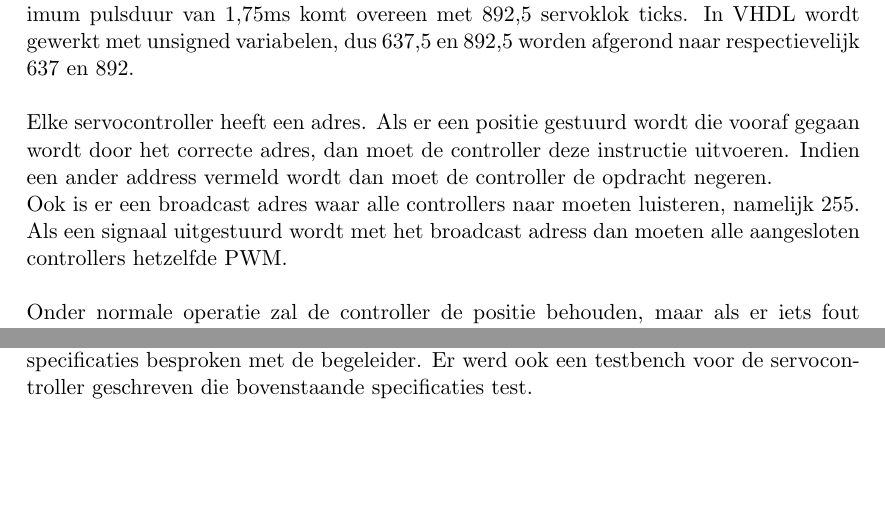
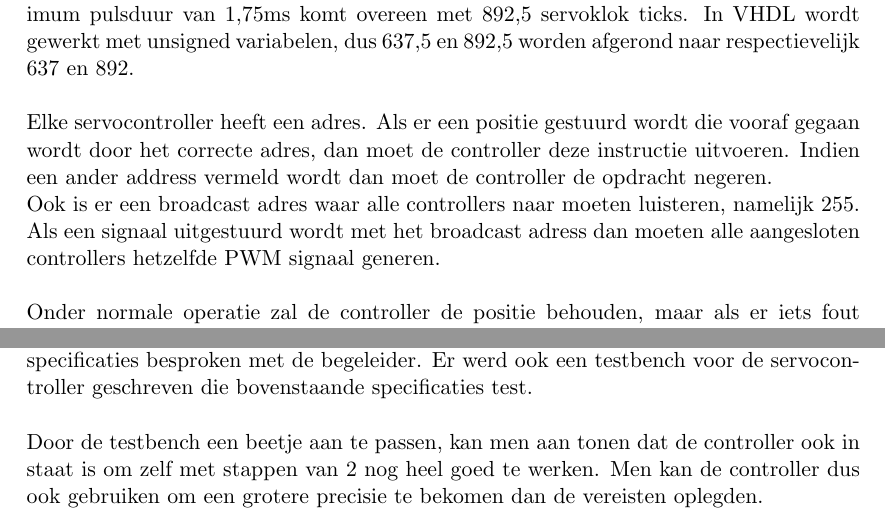
Before and after one commit to fbegyn/Embedded-systems-servo-controller, a LaTeX document (Verslag/verslag.tex, which reads Verslag/Conclusie.tex, Verslag/Vereisten.tex): two parts of pages 6 and 11 of 12, joined at a grey line, cut so that both start at the same text, the shorter picture padded with empty space. Compiled offline with pdfLaTeX.

Commit message:
Fixed some typos and some errors, I approve now

```diff
--- a/Verslag/Conclusie.tex
+++ b/Verslag/Conclusie.tex
@@ -1 +1,4 @@
-Er werd een servocontroller ontworpen in \gls{vhdl}. Deze controller moest voldoen aan verschillende specificaties, zowel specificaties uit de oorspronkelijke opdracht, als verdere specificaties besproken met de begeleider. Er werd ook een testbench voor de servocontroller geschreven die bovenstaande specificaties test.
+Er werd een servocontroller ontworpen in \gls{vhdl}. Deze controller moest voldoen aan verschillende specificaties, zowel specificaties uit de oorspronkelijke opdracht, als verdere specificaties besproken met de begeleider. Er werd ook een testbench voor de servocontroller geschreven die bovenstaande specificaties test.\\
+\\
+\noindent
+Door de testbench een beetje aan te passen, kan men aan tonen dat de controller ook in staat is om zelf met stappen van 2 nog heel goed te werken. Men kan de controller dus ook gebruiken om een grotere precisie te bekomen dan de vereisten oplegden.
--- a/Verslag/Vereisten.tex
+++ b/Verslag/Vereisten.tex
@@ -3,7 +3,7 @@ De controller moet in staat om een servomotor over 180\textdegree  aan te sturen
 De controller werkt met een klok van 50Hz en een servoklok van 510kHz. Hiermee rekening houdende blijkt dat de minimum pulsduur van 1,25ms overeen komt met 637,5 servoklok ticks, het midden van 1.5ms komt overeen met 765 servoklok ticks en de maximum pulsduur van 1,75ms komt overeen met 892,5 servoklok ticks. In \gls{vhdl} wordt gewerkt met unsigned variabelen, dus 637,5 en 892,5 worden afgerond naar respectievelijk 637 en 892.\\
 \\
 Elke servocontroller heeft een adres. Als er een positie gestuurd wordt die vooraf gegaan wordt door het correcte adres, dan moet de controller deze instructie uitvoeren. Indien een ander address vermeld wordt dan moet de controller de opdracht negeren.\\
-Ook is er een broadcast adres waar alle controllers  naar moeten luisteren, namelijk 255. Als een signaal uitgestuurd wordt met het broadcast adress dan moeten alle aangesloten controllers hetzelfde \gls{pwm}.\\
+Ook is er een broadcast adres waar alle controllers  naar moeten luisteren, namelijk 255. Als een signaal uitgestuurd wordt met het broadcast adress dan moeten alle aangesloten controllers hetzelfde \gls{pwm} signaal generen.\\
 \\
 Onder normale operatie zal de controller de positie behouden, maar als er iets fout loopt zal de controller de servomotor terugzetten naar zijn neutrale positie. De neutrale positie wordt hier gedefinieerd als op 90\textdegree, en komt overeen met een pulsduur van 1,5ms. De controller keert ook naar deze neutrale positie terug indien een reset opgeroepen wordt.\\
 \\
```
Also changed, not shown: Verslag/Architecture.tex (+1 -1 lines), Verslag/Testbench.tex (+3 -3 lines), Verslag/verslag.pdf, Verslag/Vereisten.tex (2 more changed lines), 10 other files.
